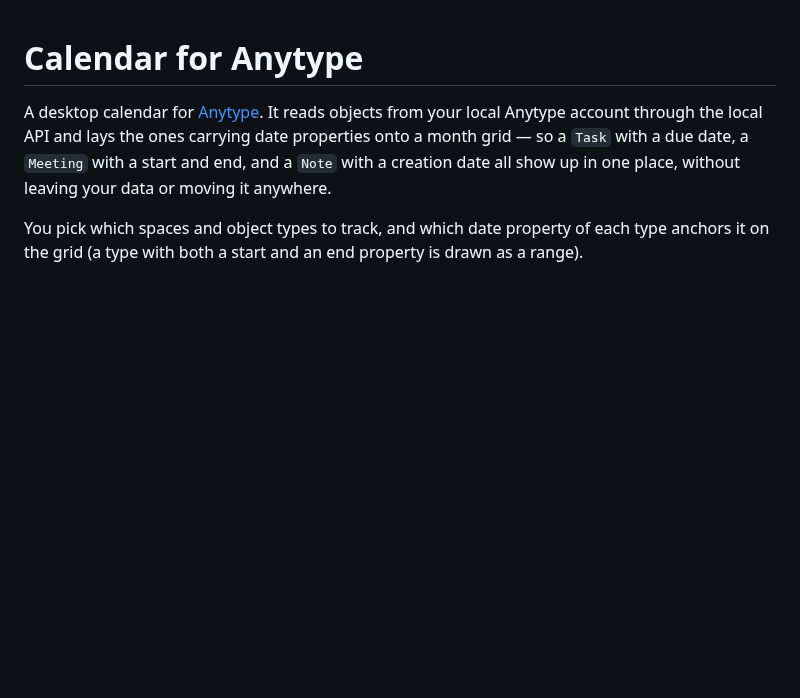
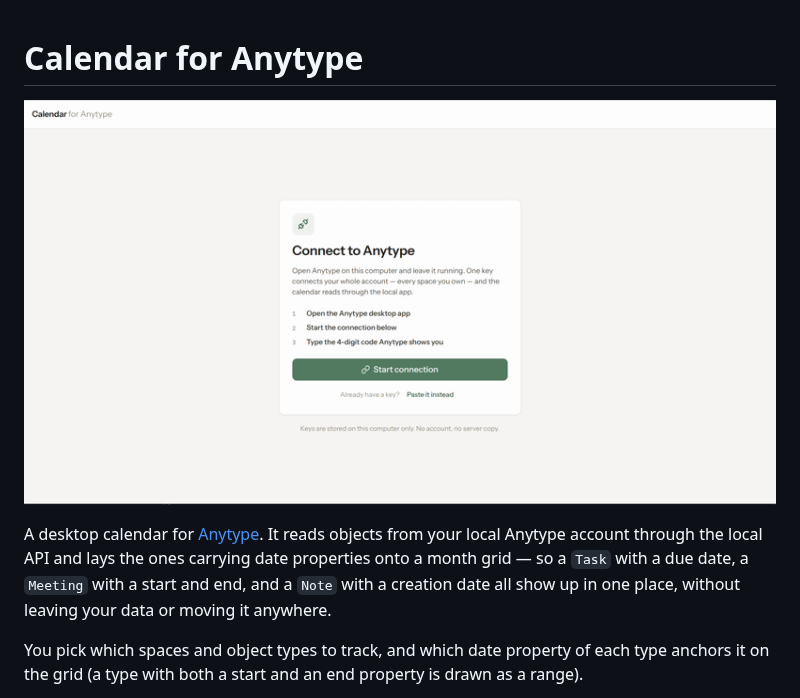
Before and after one commit to ablunier/anytype-calendar, a Markdown page: README.md, the part around the change. GitHub-like rendering; pictures changed too: docs/demo.gif (added); blank space fills up the shorter version.

Commit message:
docs: added demo

```diff
--- a/README.md
+++ b/README.md
@@ -1,4 +1,6 @@
 # Calendar for Anytype
+
+![Calendar for Anytype demo](docs/demo.gif)
 
 A desktop calendar for [Anytype](https://anytype.io). It reads objects from your local
 Anytype account through the local API and lays the ones carrying date properties onto a
```
